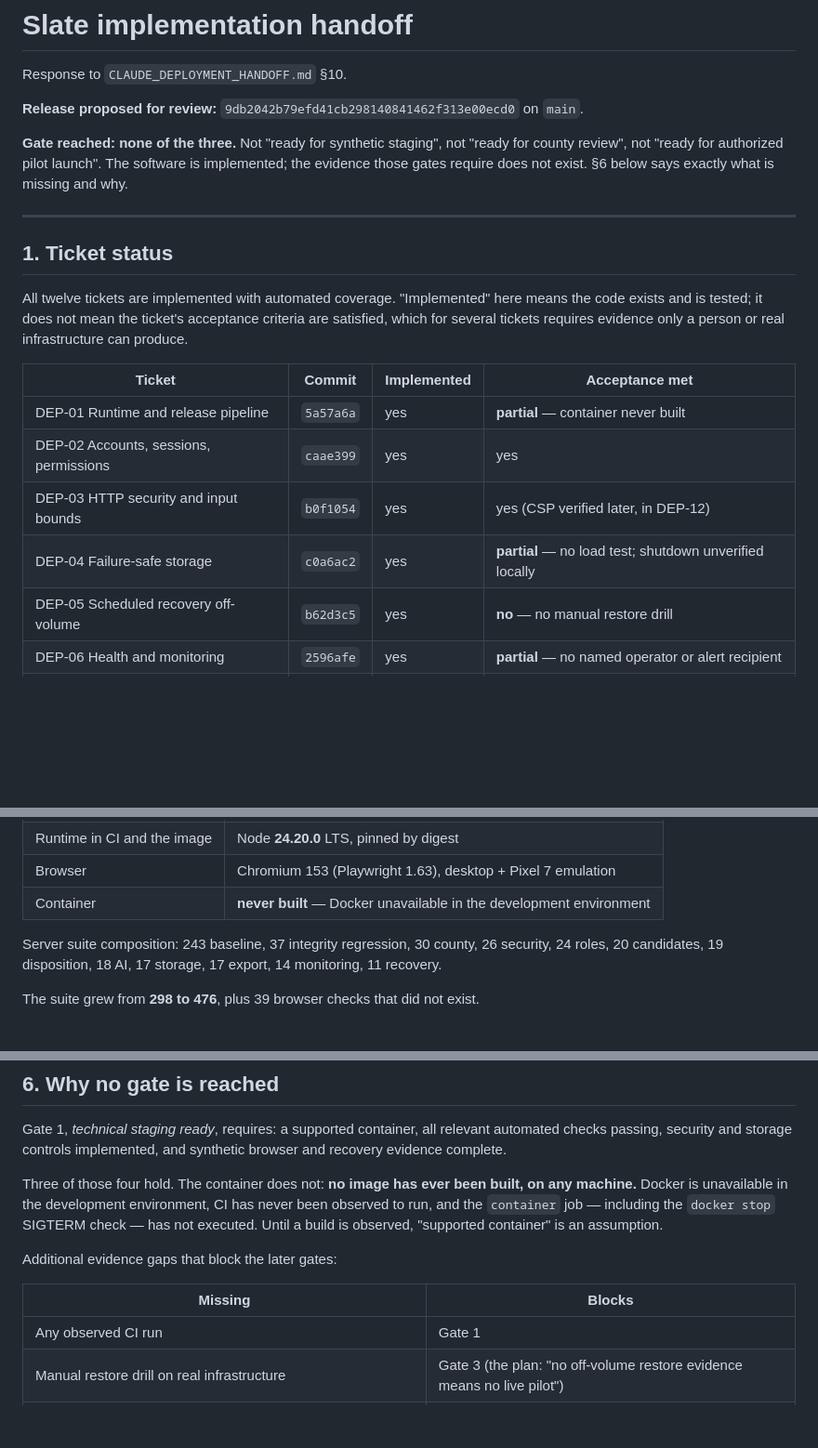
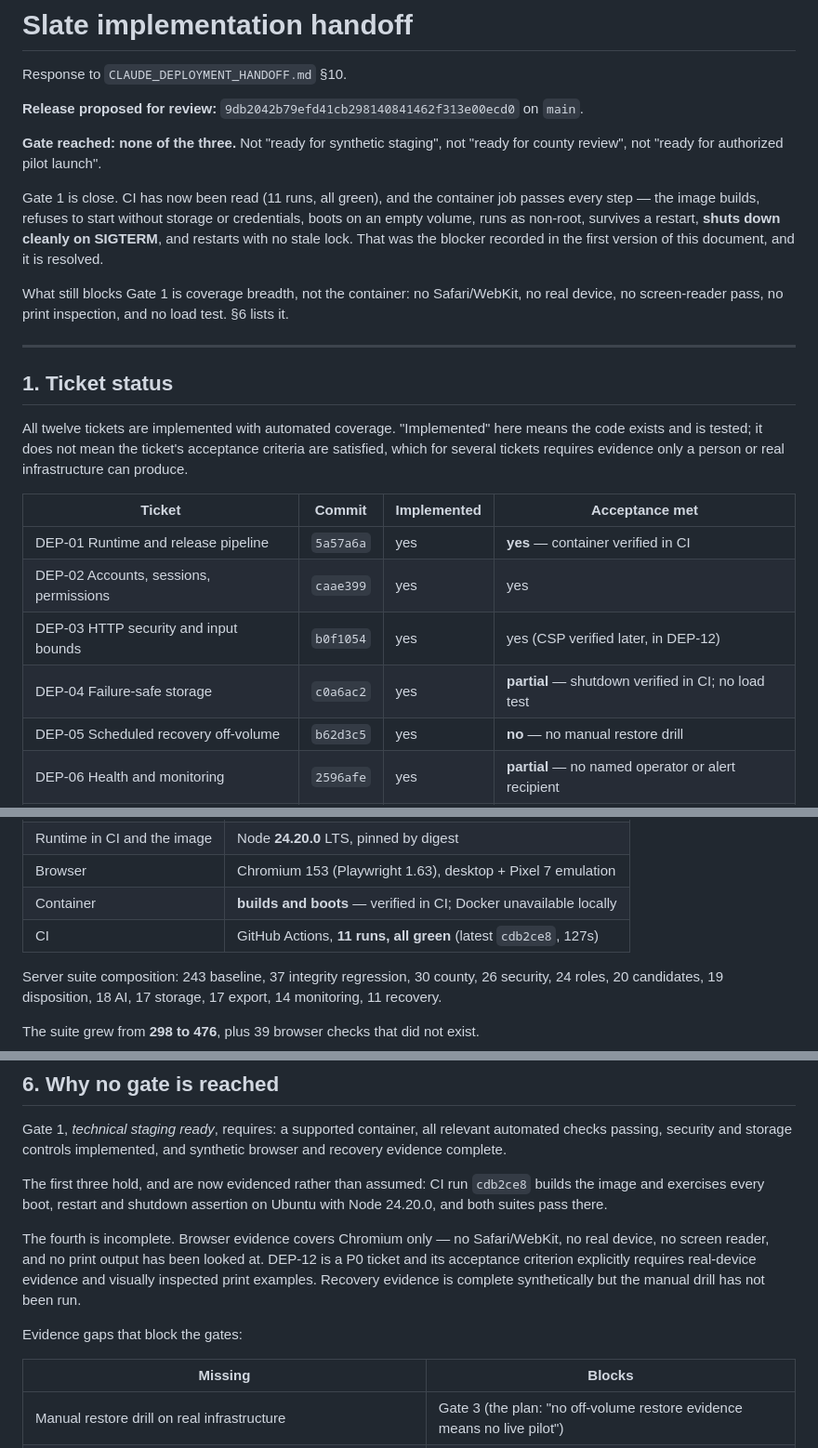
Before and after one commit to dankestbofum/slate-executive-search, a Markdown page: docs/handoff.md, 3 parts joined by grey strips. Shown at 93% size. Drawn GitHub-style; blank space fills up the shorter version.

```diff
--- a/docs/handoff.md
+++ b/docs/handoff.md
@@ -5,9 +5,17 @@ Response to `CLAUDE_DEPLOYMENT_HANDOFF.md` §10.
 **Release proposed for review:** `9db2042b79efd41cb298140841462f313e00ecd0` on `main`.
 
 **Gate reached: none of the three.** Not "ready for synthetic staging", not
-"ready for county review", not "ready for authorized pilot launch". The
-software is implemented; the evidence those gates require does not exist. §6
-below says exactly what is missing and why.
+"ready for county review", not "ready for authorized pilot launch".
+
+Gate 1 is close. CI has now been read (11 runs, all green), and the container
+job passes every step — the image builds, refuses to start without storage or
+credentials, boots on an empty volume, runs as non-root, survives a restart,
+**shuts down cleanly on SIGTERM**, and restarts with no stale lock. That was
+the blocker recorded in the first version of this document, and it is resolved.
+
+What still blocks Gate 1 is coverage breadth, not the container: no
+Safari/WebKit, no real device, no screen-reader pass, no print inspection, and
+no load test. §6 lists it.
 
 ---
 
@@ -20,10 +28,10 @@ person or real infrastructure can produce.
 
 | Ticket | Commit | Implemented | Acceptance met |
 |---|---|---|---|
-| DEP-01 Runtime and release pipeline | `5a57a6a` | yes | **partial** — container never built |
+| DEP-01 Runtime and release pipeline | `5a57a6a` | yes | **yes** — container verified in CI |
 | DEP-02 Accounts, sessions, permissions | `caae399` | yes | yes |
 | DEP-03 HTTP security and input bounds | `b0f1054` | yes | yes (CSP verified later, in DEP-12) |
-| DEP-04 Failure-safe storage | `c0a6ac2` | yes | **partial** — no load test; shutdown unverified locally |
+| DEP-04 Failure-safe storage | `c0a6ac2` | yes | **partial** — shutdown verified in CI; no load test |
 | DEP-05 Scheduled recovery off-volume | `b62d3c5` | yes | **no** — no manual restore drill |
 | DEP-06 Health and monitoring | `2596afe` | yes | **partial** — no named operator or alert recipient |
 | DEP-07 County setup and fact verification | `2ac3e4f` | yes | **partial** — drafts never generated or reviewed |
@@ -52,7 +60,8 @@ npm run preflight      # AI key and model entitlement (not run against a live ac
 | Runtime under test | Node **v22.18.0** (Windows) |
 | Runtime in CI and the image | Node **24.20.0** LTS, pinned by digest |
 | Browser | Chromium 153 (Playwright 1.63), desktop + Pixel 7 emulation |
-| Container | **never built** — Docker unavailable in the development environment |
+| Container | **builds and boots** — verified in CI; Docker unavailable locally |
+| CI | GitHub Actions, **11 runs, all green** (latest `cdb2ce8`, 127s) |
 
 Server suite composition: 243 baseline, 37 integrity regression, 30 county, 26
 security, 24 roles, 20 candidates, 19 disposition, 18 AI, 17 storage, 17
@@ -129,17 +138,20 @@ Gate 1, *technical staging ready*, requires: a supported container, all
 relevant automated checks passing, security and storage controls implemented,
 and synthetic browser and recovery evidence complete.
 
-Three of those four hold. The container does not: **no image has ever been
-built, on any machine.** Docker is unavailable in the development environment,
-CI has never been observed to run, and the `container` job — including the
-`docker stop` SIGTERM check — has not executed. Until a build is observed,
-"supported container" is an assumption.
+The first three hold, and are now evidenced rather than assumed: CI run
+`cdb2ce8` builds the image and exercises every boot, restart and shutdown
+assertion on Ubuntu with Node 24.20.0, and both suites pass there.
 
-Additional evidence gaps that block the later gates:
+The fourth is incomplete. Browser evidence covers Chromium only — no
+Safari/WebKit, no real device, no screen reader, and no print output has been
+looked at. DEP-12 is a P0 ticket and its acceptance criterion explicitly
+requires real-device evidence and visually inspected print examples. Recovery
+evidence is complete synthetically but the manual drill has not been run.
+
+Evidence gaps that block the gates:
 
 | Missing | Blocks |
 |---|---|
-| Any observed CI run | Gate 1 |
 | Manual restore drill on real infrastructure | Gate 3 (the plan: "no off-volume restore evidence means no live pilot") |
 | One authorised real draft and research run, with measured latency and cost | Gate 3 |
 | Safari/WebKit, a real phone, screen-reader testing, print output | Gate 1 |
```
Also changed, not shown: docs/release-checklist.md (+13 -12 lines).
